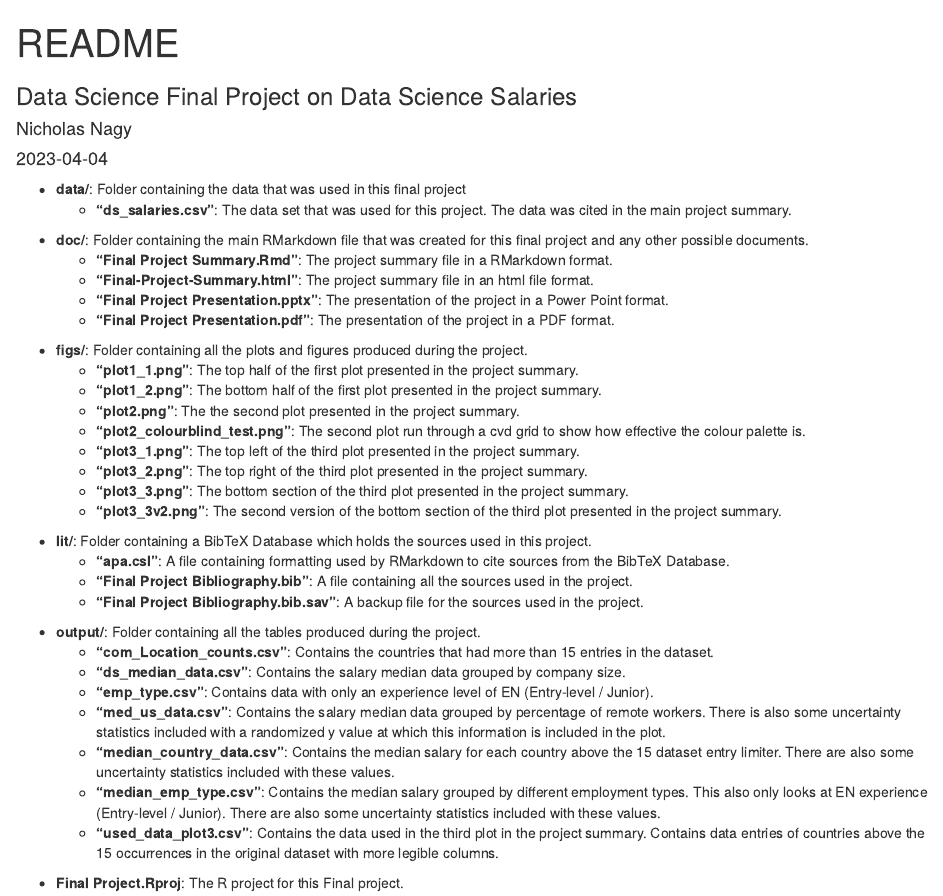
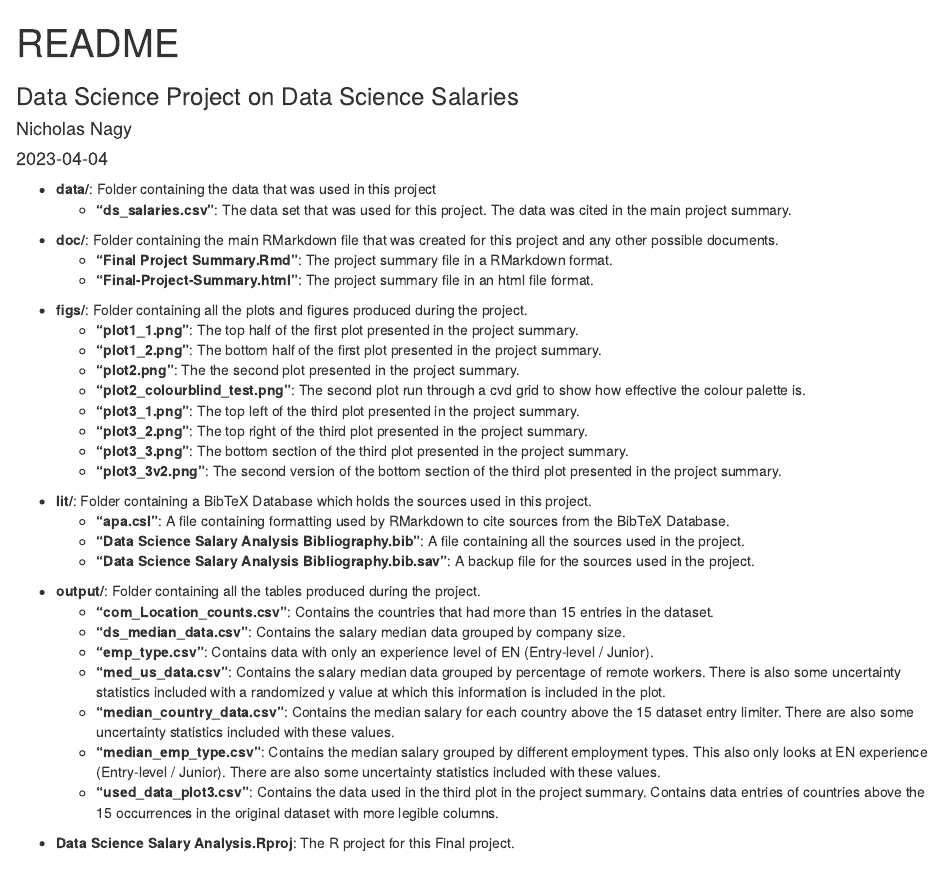
Before and after one commit to Nicholasnagy-ux/Data-Science-Salary-Analysis, an R Markdown document (README.Rmd): the page in a window 1100 px wide, from its top. The pictures show the output file README.html that the author committed with the source, opened offline.

Commit message:
Updated version

```diff
--- a/README.Rmd
+++ b/README.Rmd
@@ -1,21 +1,19 @@
 ---
 title: "README"
-subtitle: "Data Science Final Project on Data Science Salaries"
+subtitle: "Data Science Project on Data Science Salaries"
 author: "Nicholas Nagy"
 date: "2023-04-04"
 output: html_document
 ---
 
-+ **data/**: Folder containing the data that was used in this final project
++ **data/**: Folder containing the data that was used in this project
     - **"ds_salaries.csv"**: The data set that was used for this project. The data was cited in the main project summary.
 
 <brk>
 
-+ **doc/**: Folder containing the main RMarkdown file that was created for this final project and any other possible documents.
++ **doc/**: Folder containing the main RMarkdown file that was created for this project and any other possible documents.
     - **"Final Project Summary.Rmd"**: The project summary file in a RMarkdown format.
     - **"Final-Project-Summary.html"**: The project summary file in an html file format.
-    - **"Final Project Presentation.pptx"**: The presentation of the project in a Power Point format.
-    - **"Final Project Presentation.pdf"**: The presentation of the project in a PDF format.
 
 <brk>
 
@@ -33,8 +31,8 @@ output: html_document
 
 + **lit/**: Folder containing a BibTeX Database which holds the sources used in this project.
     - **"apa.csl"**: A file containing formatting used by RMarkdown to cite sources from the BibTeX Database.
-    - **"Final Project Bibliography.bib"**: A file containing all the sources used in the project.
-    - **"Final Project Bibliography.bib.sav"**: A backup file for the sources used in the project.
+    - **"Data Science Salary Analysis Bibliography.bib"**: A file containing all the sources used in the project.
+    - **"Data Science Salary Analysis Bibliography.bib.sav"**: A backup file for the sources used in the project.
 
 <brk>
 
@@ -50,4 +48,4 @@ output: html_document
 <brk>
 
 
-+ **Final Project.Rproj**: The R project for this Final project.
++ **Data Science Salary Analysis.Rproj**: The R project for this Final project.
--- a/output/med_us_data.csv
+++ b/output/med_us_data.csv
@@ -1,4 +1,4 @@
 "","remote","sal_med","sd","len","se","CI99","y_loc"
-"1","greater than 20% but less than 80% remote workers",138500,45410.2919611843,6,18538.6740626184,47755.624385305,0.00000362062698393129
-"2","greater than 80% remote workers",135000,61912.1263454432,51,8669.43174813499,22332.4561831957,0.00000309133680933155
-"3","less than 20% remote workers",104500,57321.8337235348,8,20266.3286679796,52206.0626487154,0.00000562210555002093
+"1","greater than 20% but less than 80% remote workers",138500,45410.2919611843,6,18538.6740626184,47755.624385305,0.00000635701453359798
+"2","greater than 80% remote workers",135000,61912.1263454432,51,8669.43174813499,22332.4561831957,0.00000438050493528135
+"3","less than 20% remote workers",104500,57321.8337235348,8,20266.3286679796,52206.0626487154,0.00000601033290079795
```
Also changed, not shown: doc/Data Science Salary Analysis.Rmd (renamed from doc/Final Project Summary.Rmd, +3 -3 lines), README.html, doc/Data-Science-Salary-Analysis.html, doc/Final Project Presentation.pdf (deleted), figs/plot1_2.png, lit/Data Science Salary Analysis Bibliography.bib (renamed from lit/Final Project Bibliography.bib), lit/Data Science Salary Analysis Bibliography.bib.sav (renamed from lit/Final Project Bibliography.bib.sav), 3 other files.
